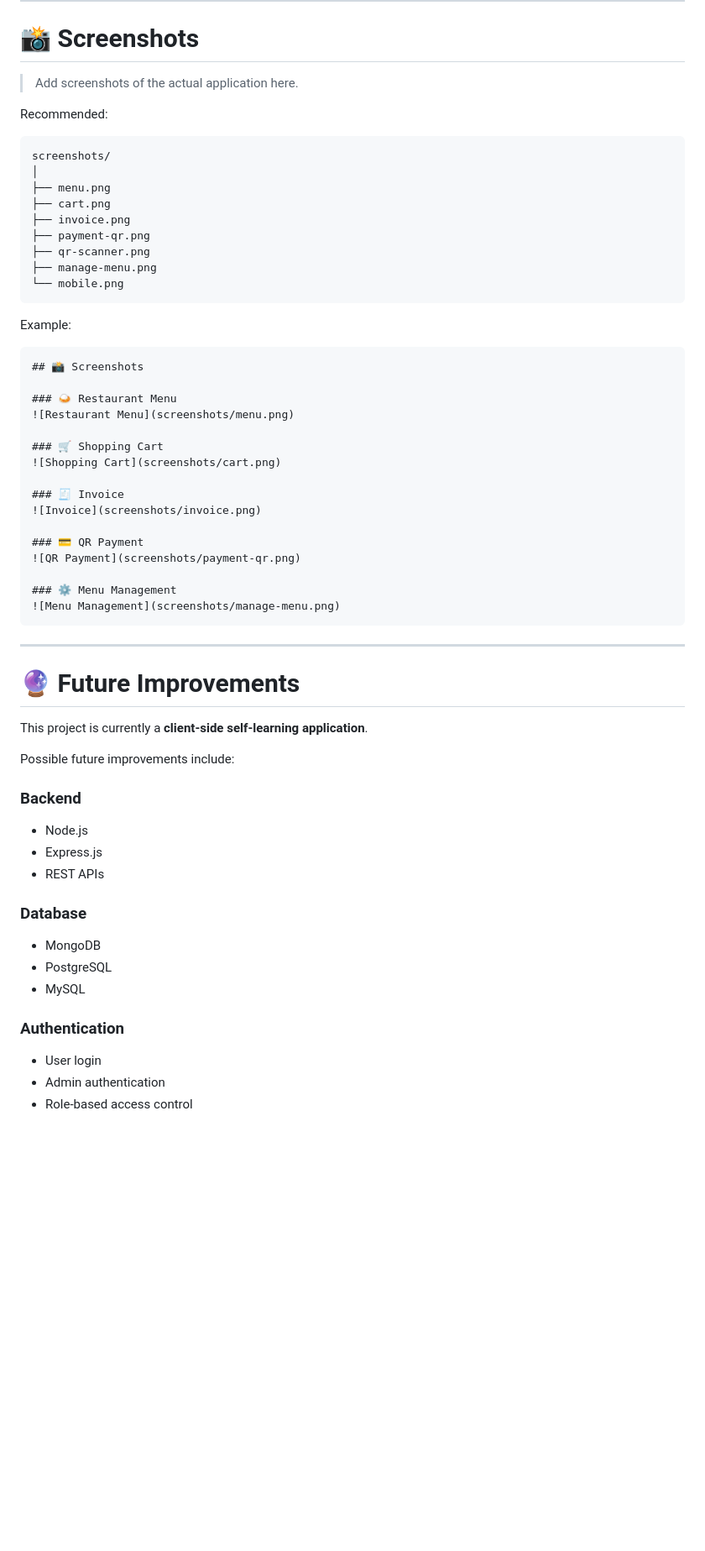
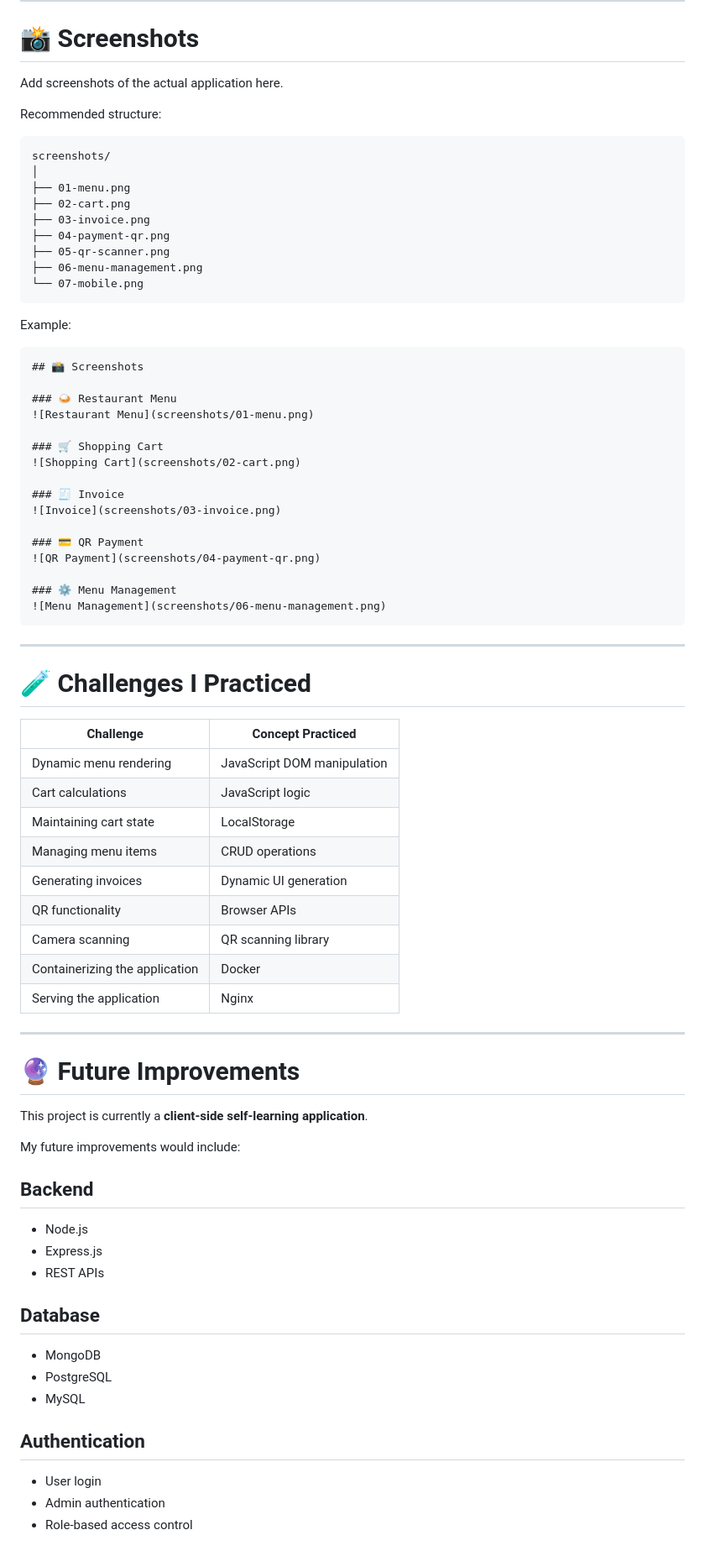
Before and after one commit to yuvarajm-cloud/Restaurant-Billing-Application, a Markdown page: README.md, the part around one of its changes. Shown at 84% size. GitHub-like rendering; blank space fills up the shorter version.

````diff
--- a/README.md
+++ b/README.md
@@ -466,20 +472,20 @@ Responsive CSS techniques were used to adapt the interface to different screen s
 
 # 📸 Screenshots
 
-> Add screenshots of the actual application here.
+Add screenshots of the actual application here.
 
-Recommended:
+Recommended structure:
 
 ```text
 screenshots/
 │
-├── menu.png
-├── cart.png
-├── invoice.png
-├── payment-qr.png
-├── qr-scanner.png
-├── manage-menu.png
-└── mobile.png
+├── 01-menu.png
+├── 02-cart.png
+├── 03-invoice.png
+├── 04-payment-qr.png
+├── 05-qr-scanner.png
+├── 06-menu-management.png
+└── 07-mobile.png
 ```
 
 Example:
@@ -488,20 +494,36 @@ Example:
 ## 📸 Screenshots
 
 ### 🍛 Restaurant Menu
-![Restaurant Menu](screenshots/menu.png)
+![Restaurant Menu](screenshots/01-menu.png)
 
 ### 🛒 Shopping Cart
-![Shopping Cart](screenshots/cart.png)
+![Shopping Cart](screenshots/02-cart.png)
 
 ### 🧾 Invoice
-![Invoice](screenshots/invoice.png)
+![Invoice](screenshots/03-invoice.png)
 
 ### 💳 QR Payment
-![QR Payment](screenshots/payment-qr.png)
+![QR Payment](screenshots/04-payment-qr.png)
 
 ### ⚙️ Menu Management
-![Menu Management](screenshots/manage-menu.png)
+![Menu Management](screenshots/06-menu-management.png)
 ```
+
+---
+
+# 🧪 Challenges I Practiced
+
+| Challenge                      | Concept Practiced           |
+| ------------------------------ | --------------------------- |
+| Dynamic menu rendering         | JavaScript DOM manipulation |
+| Cart calculations              | JavaScript logic            |
+| Maintaining cart state         | LocalStorage                |
+| Managing menu items            | CRUD operations             |
+| Generating invoices            | Dynamic UI generation       |
+| QR functionality               | Browser APIs                |
+| Camera scanning                | QR scanning library         |
+| Containerizing the application | Docker                      |
+| Serving the application        | Nginx                       |
 
 ---
 
@@ -509,21 +531,21 @@ Example:
 
 This project is currently a **client-side self-learning application**.
 
-Possible future improvements include:
+My future improvements would include:
 
-### Backend
+## Backend
 
 * Node.js
 * Express.js
 * REST APIs
 
-### Database
+## Database
 
 * MongoDB
 * PostgreSQL
 * MySQL
 
-### Authentication
+## Authentication
 
 * User login
 * Admin authentication
````
Also changed, not shown: other parts of README.md (+152 -139 lines).
